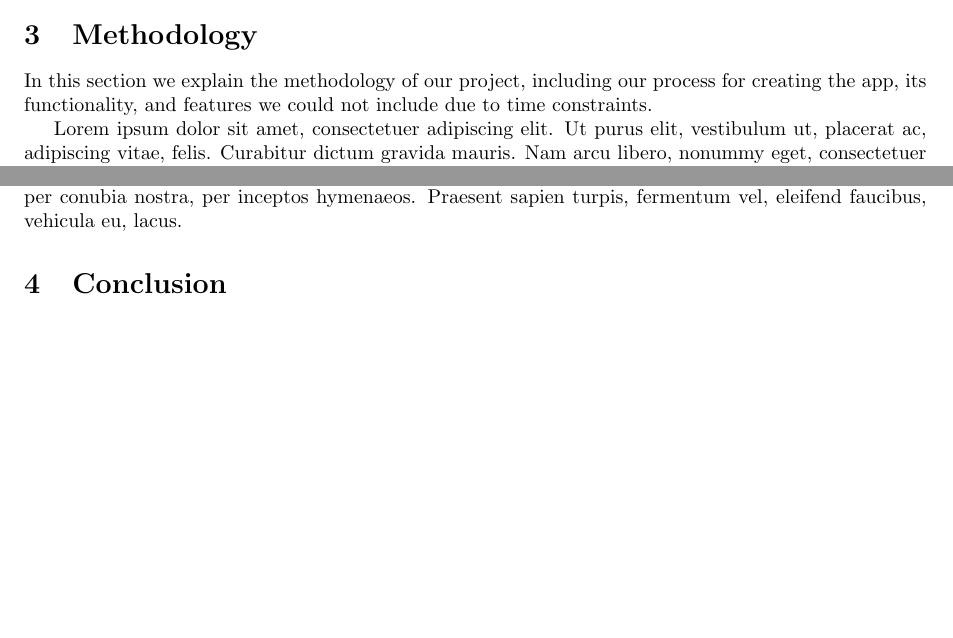
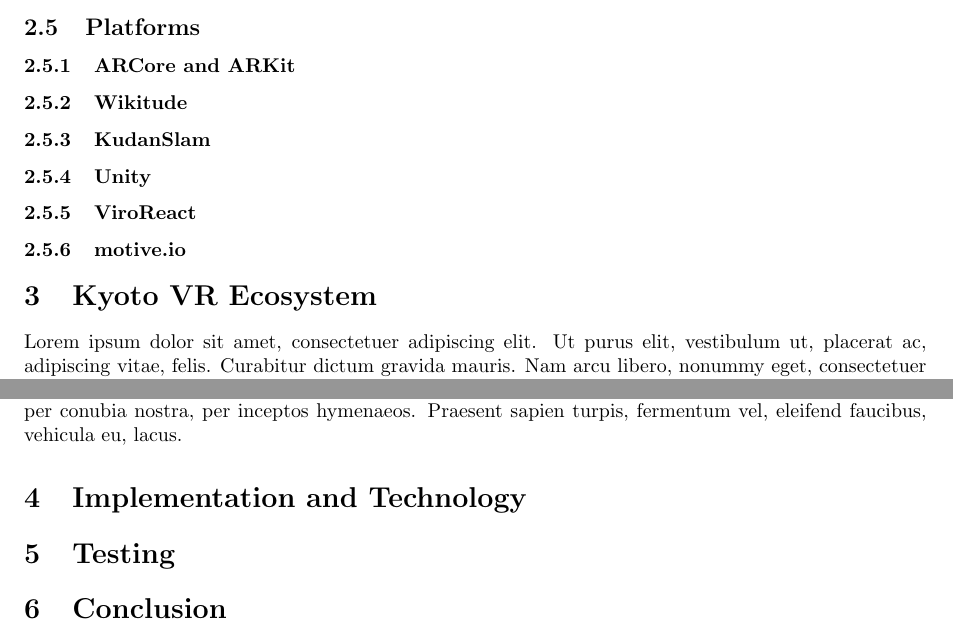
Before and after one commit to jojonium/mqp-paper, a LaTeX paper (paper.tex): two parts of pages 2 and 3 of 4 before the commit and two parts of pages 3 and 4 of 5 after it, joined at a grey line, cut at the place of the change, the shorter picture padded with empty space. Compiled offline with pdfLaTeX.

Commit message:
basic outline

```diff
--- a/paper.tex
+++ b/paper.tex
@@ -91,22 +96,43 @@
 
 \lipsum[4-5]
 
-\section{Methodology}
-\label{sec:methodology}
+\subsection{Platforms}
+\label{sec:platforms}
 
-In this section we explain the methodology of our project,
-including our process for creating the app, its functionality, and features we
-could not include due to time constraints.
+\subsubsection{ARCore and ARKit}
+\label{sec:ARCoreAndARKit}
+
+\subsubsection{Wikitude}
+\label{sec:wikitude}
+
+\subsubsection{KudanSlam}
+\label{sec:kudanSlam}
+
+\subsubsection{Unity}
+\label{sec:unity}
+
+\subsubsection{ViroReact}
+\label{sec:viroReact}
+
+\subsubsection{motive.io}
+\label{sec:motive.io}
+
+\section{Kyoto VR Ecosystem}
+\label{sec:KyotoVREcosystem}
 
 \lipsum
 
+\section{Implementation and Technology}
+\label{sec:implementationAndTechnology}
+
+\section{Testing}
+\label{sec:testing}
 
 \section{Conclusion}
 \label{sec:conclusion}
 
-Conclusions are typically hard to write, so we'll save it for
-last. This is once again just a placeholder because we haven't written this
-section yet.
+Conclusions are typically hard to write, so we'll save it for last. This is
+once again just a placeholder because we haven't written this section yet.
 
 \lipsum[1]
 
```
Also changed, not shown: paper.tex (7 more changed lines).
